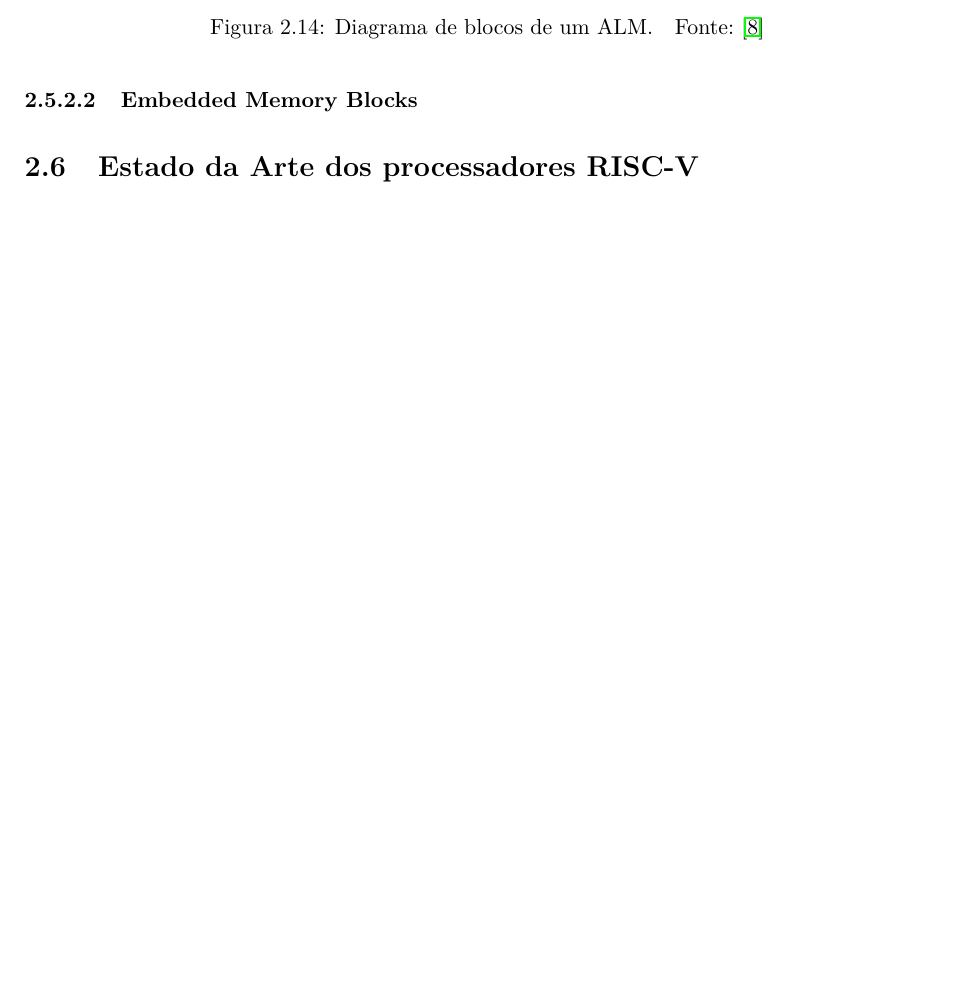
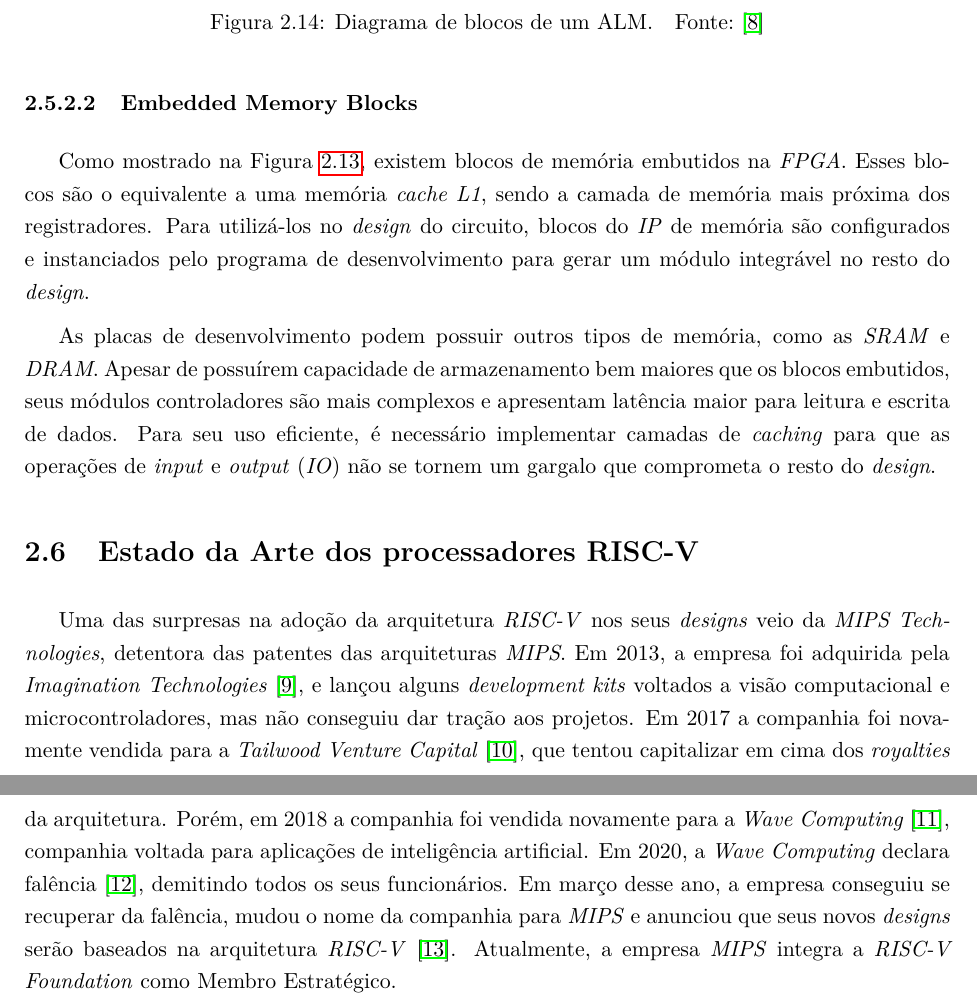
Before and after one commit to arthurbeggs/monografia, a LaTeX thesis (src/relatorio.tex, which reads src/cap_revisao.tex): part of page 24 of 49 before the commit and two parts of pages 24 and 25 of 51 after it, the two joined at a grey line, cut so that both start at the same text, the shorter picture padded with empty space. Compiled offline with pdfLaTeX.

Commit message:
Mais texto no Capítulo 2

```diff
--- a/src/cap_revisao.tex
+++ b/src/cap_revisao.tex
@@ -430,7 +440,42 @@
 
 
         \subsubsection{Embedded Memory Blocks}
-        {}
+        { Como mostrado na Figura~\ref{fig:cyclone_v_arch}, existem blocos de
+            memória embutidos na \textit{FPGA}. Esses blocos são o equivalente
+            a uma memória \textit{cache L1}, sendo a camada de memória mais próxima
+            dos registradores. Para utilizá-los no \textit{design} do circuito,
+            blocos do \textit{IP} de memória são configurados e instanciados
+            pelo programa de desenvolvimento para gerar um módulo integrável no
+            resto do \textit{design}.
+        }
+
+        { As placas de desenvolvimento podem possuir outros tipos de memória,
+            como as \textit{SRAM} e \textit{DRAM}. Apesar de possuírem capacidade
+            de armazenamento bem maiores que os blocos embutidos, seus
+            módulos controladores são mais complexos e apresentam latência maior
+            para leitura e escrita de dados. Para seu uso eficiente, é necessário
+            implementar camadas de \textit{caching} para que as operações de
+            \textit{input} e \textit{output} (\textit{IO}) não se tornem um
+            gargalo que comprometa o resto do \textit{design}.
+        }
 
 
 \section{Estado da Arte dos processadores RISC-V}
+    { Uma das surpresas na adoção da arquitetura \textit{RISC-V} nos seus
+        \textit{designs} veio da \textit{MIPS Technologies}, detentora das
+        patentes das arquiteturas \textit{MIPS}. Em 2013, a empresa foi adquirida
+        pela \textit{Imagination Technologies}~\cite{imagination_technologies_acq},
+        e lançou alguns \textit{development kits} voltados a visão computacional
+        e microcontroladores, mas não conseguiu dar tração aos projetos.
+        Em 2017 a companhia foi novamente vendida para a \textit{Tailwood
+        Venture Capital}~\cite{tailwood_acq}, que tentou capitalizar em cima dos
+        \textit{royalties} da arquitetura. Porém, em 2018 a companhia foi vendida
+        novamente para a \textit{Wave Computing}~\cite{wave_comp_acq}, companhia
+        voltada para aplicações de inteligência artificial. Em 2020, a
+        \textit{Wave Computing} declara falência~\cite{wave_comp_bankrupt},
+        demitindo todos os seus funcionários. Em março desse ano, a empresa
+        conseguiu se recuperar da falência, mudou o nome da companhia para
+        \textit{MIPS} e anunciou que seus novos \textit{designs} serão baseados
+        na arquitetura \textit{RISC-V}~\cite{mips_reborn}. Atualmente, a empresa
+        \textit{MIPS} integra a \textit{RISC-V Foundation} como Membro Estratégico.
+    }
```
Also changed, not shown: src/cap_introducao.tex (+4 -5 lines), src/relatorio.bib (+35 -0 lines), src/cap_revisao.tex (14 more changed lines).
